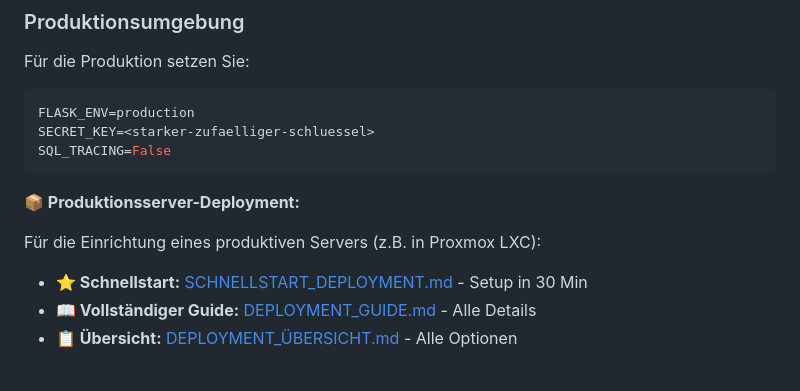
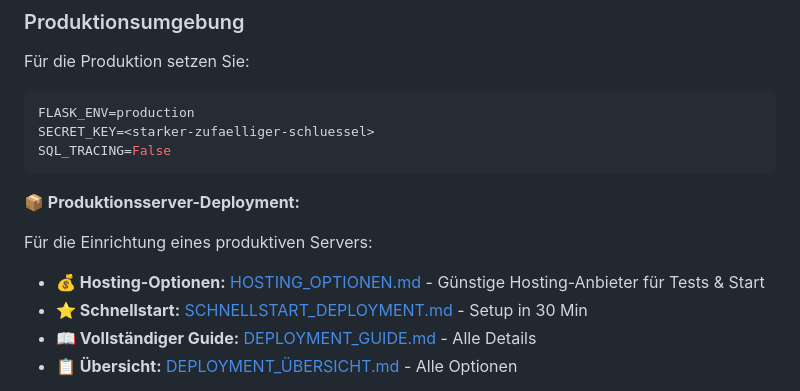
Before and after one commit to Hilli86/BIS, a Markdown page: README.md, the part around the change. Drawn GitHub-style.

```diff
--- a/README.md
+++ b/README.md
@@ -100,8 +100,9 @@ SQL_TRACING=False
 
 **📦 Produktionsserver-Deployment:**
 
-Für die Einrichtung eines produktiven Servers (z.B. in Proxmox LXC):
+Für die Einrichtung eines produktiven Servers:
 
+- **💰 Hosting-Optionen:** [HOSTING_OPTIONEN.md](HOSTING_OPTIONEN.md) - Günstige Hosting-Anbieter für Tests & Start
 - **⭐ Schnellstart:** [SCHNELLSTART_DEPLOYMENT.md](SCHNELLSTART_DEPLOYMENT.md) - Setup in 30 Min
 - **📖 Vollständiger Guide:** [DEPLOYMENT_GUIDE.md](DEPLOYMENT_GUIDE.md) - Alle Details
 - **📋 Übersicht:** [DEPLOYMENT_ÜBERSICHT.md](DEPLOYMENT_ÜBERSICHT.md) - Alle Optionen
```
Also changed, not shown: HOSTING_OPTIONEN.md (added, +210 -0 lines).
